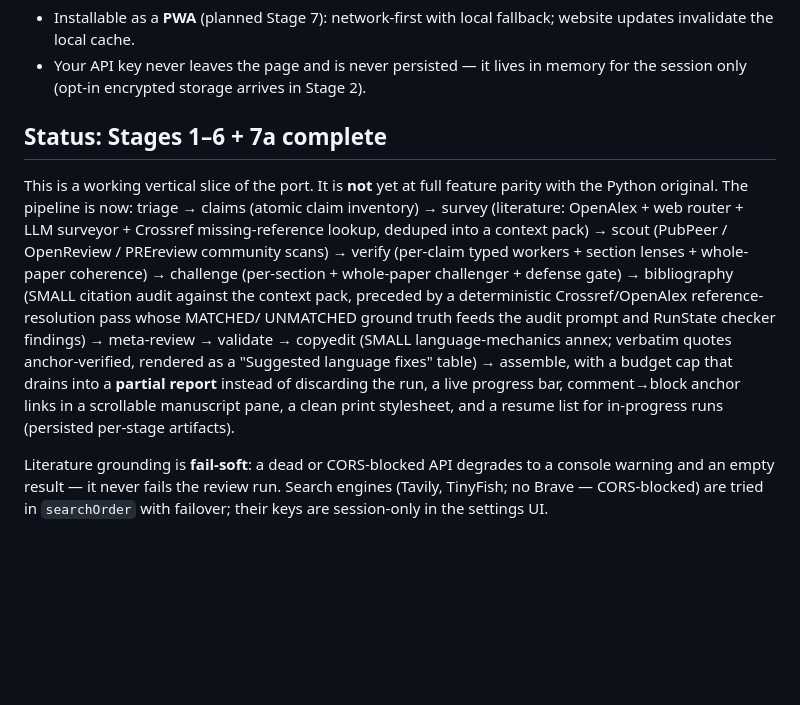
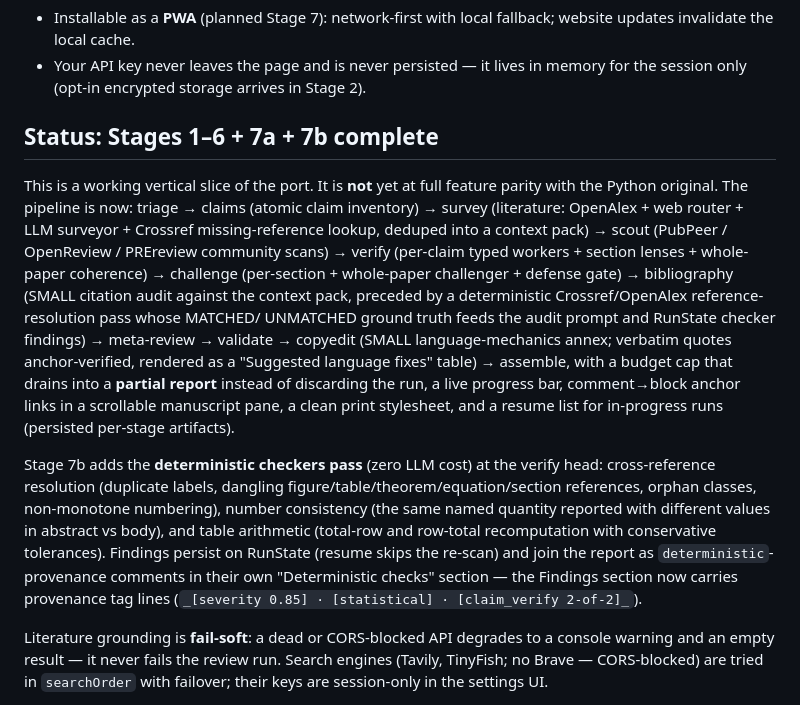
Before and after one commit to paluigi-moltis/open-referee-js, a Markdown page: README.md, the part around the change. Drawn GitHub-style; blank space fills up the shorter version.

Commit message:
docs: stage 7b — deterministic checkers (CHANGELOG, README status + section)

```diff
--- a/README.md
+++ b/README.md
@@ -12,7 +12,7 @@ CORS-open literature APIs: OpenAlex, Crossref, Tavily, TinyFish).
 - Your API key never leaves the page and is never persisted — it lives in
   memory for the session only (opt-in encrypted storage arrives in Stage 2).
 
-## Status: Stages 1–6 + 7a complete
+## Status: Stages 1–6 + 7a + 7b complete
 
 This is a working vertical slice of the port. It is **not** yet at full
 feature parity with the Python original. The pipeline is now:
@@ -30,6 +30,17 @@ fixes" table) → assemble, with a budget cap that drains into a **partial
 report** instead of discarding the run, a live progress bar, comment→block
 anchor links in a scrollable manuscript pane, a clean print stylesheet, and
 a resume list for in-progress runs (persisted per-stage artifacts).
+
+Stage 7b adds the **deterministic checkers pass** (zero LLM cost) at the
+verify head: cross-reference resolution (duplicate labels, dangling
+figure/table/theorem/equation/section references, orphan classes,
+non-monotone numbering), number consistency (the same named quantity
+reported with different values in abstract vs body), and table arithmetic
+(total-row and row-total recomputation with conservative tolerances).
+Findings persist on RunState (resume skips the re-scan) and join the report
+as `deterministic`-provenance comments in their own "Deterministic checks"
+section — the Findings section now carries provenance tag lines
+(`_[severity 0.85] · [statistical] · [claim_verify 2-of-2]_`).
 
 Literature grounding is **fail-soft**: a dead or CORS-blocked API degrades
 to a console warning and an empty result — it never fails the review run.
```
Also changed, not shown: CHANGELOG.md (+39 -0 lines).
